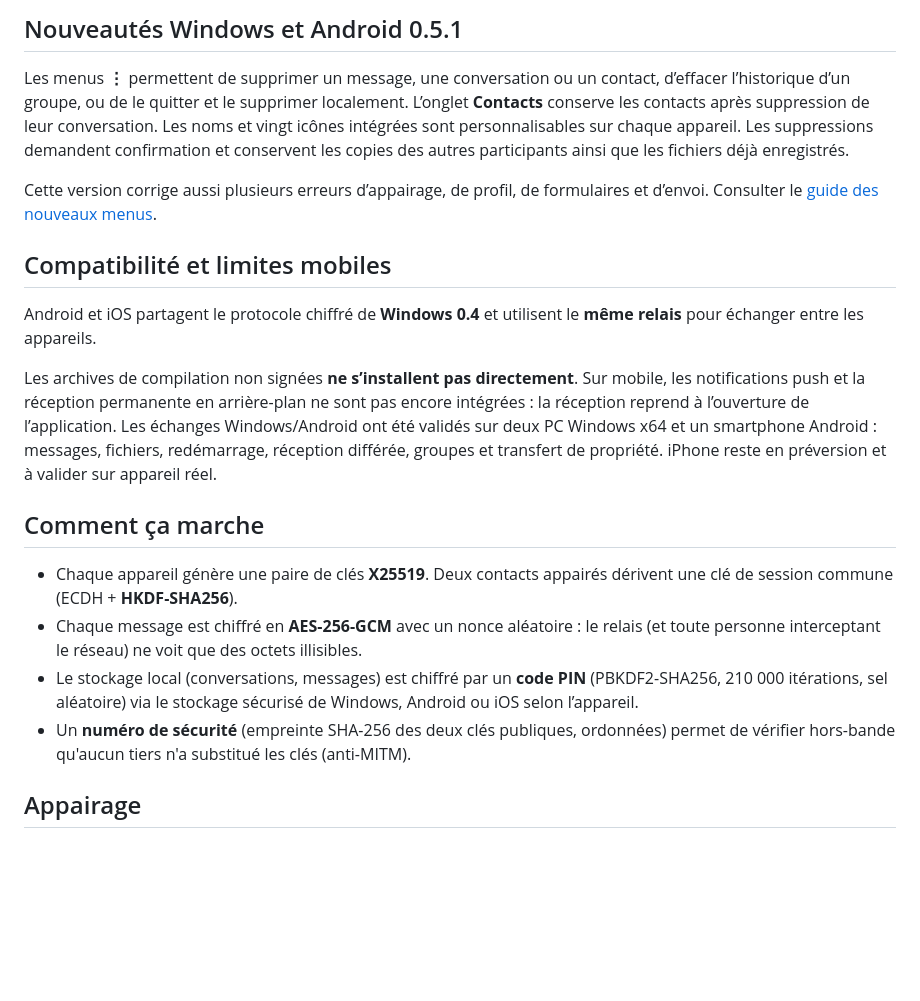
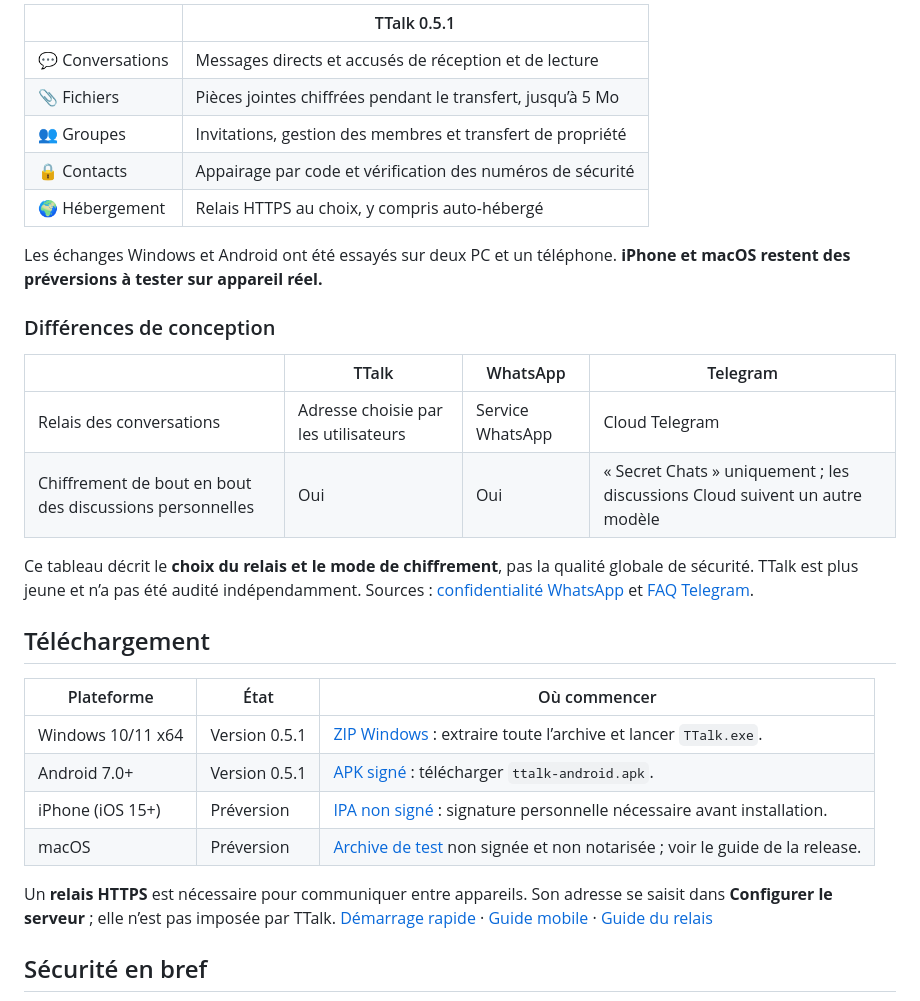
Before and after one commit to btalal/TTalk, a Markdown page: README.md, the part around one of its changes. Drawn GitHub-style; blank space fills up the shorter version.

```diff
--- a/README.md
+++ b/README.md
@@ -41,39 +41,40 @@ personnelle depuis Windows, sans Mac personnel.
 
-## Nouveautés Windows et Android 0.5.1
+| | TTalk 0.5.1 |
+|---|---|
+| 💬 Conversations | Messages directs et accusés de réception et de lecture |
+| 📎 Fichiers | Pièces jointes chiffrées pendant le transfert, jusqu’à 5 Mo |
+| 👥 Groupes | Invitations, gestion des membres et transfert de propriété |
+| 🔒 Contacts | Appairage par code et vérification des numéros de sécurité |
+| 🌍 Hébergement | Relais HTTPS au choix, y compris auto-hébergé |
 
-Les menus **⋮** permettent de supprimer un message, une conversation ou un contact,
-d’effacer l’historique d’un groupe, ou de le quitter et le supprimer localement.
-L’onglet **Contacts** conserve les contacts après suppression de leur conversation.
-Les noms et vingt icônes intégrées sont personnalisables sur chaque appareil.
-Les suppressions demandent confirmation et conservent les copies des autres
-participants ainsi que les fichiers déjà enregistrés.
+Les échanges Windows et Android ont été essayés sur deux PC et un téléphone.
+**iPhone et macOS restent des préversions à tester sur appareil réel.**
 
-Cette version corrige aussi plusieurs erreurs d’appairage, de profil, de formulaires
-et d’envoi. Consulter le [guide des nouveaux menus](docs/CHAT_MANAGEMENT.md).
+### Différences de conception
 
-## Compatibilité et limites mobiles
+| | TTalk | WhatsApp | Telegram |
+|---|---|---|---|
+| Relais des conversations | Adresse choisie par les utilisateurs | Service WhatsApp | Cloud Telegram |
+| Chiffrement de bout en bout des discussions personnelles | Oui | Oui | « Secret Chats » uniquement ; les discussions Cloud suivent un autre modèle |
 
-Android et iOS partagent le protocole chiffré de **Windows 0.4** et utilisent
-le **même relais** pour échanger entre les appareils.
+Ce tableau décrit le **choix du relais et le mode de chiffrement**, pas la
+qualité globale de sécurité. TTalk est plus jeune et n’a pas été audité
+indépendamment. Sources : [confidentialité WhatsApp](https://www.whatsapp.com/privacyquestions)
+et [FAQ Telegram](https://telegram.org/faq).
 
-Les archives de compilation non signées **ne s’installent pas directement**.
-Sur mobile, les notifications push et la réception permanente en arrière-plan
-ne sont pas encore intégrées : la réception reprend à l’ouverture de l’application.
-Les échanges Windows/Android ont été validés sur deux PC Windows x64 et un
-smartphone Android : messages, fichiers, redémarrage, réception différée, groupes
-et transfert de propriété. iPhone reste en préversion et à valider sur appareil réel.
+## Téléchargement
 
-## Comment ça marche
+| Plateforme | État | Où commencer |
+|---|---|---|
+| Windows 10/11 x64 | Version 0.5.1 | [ZIP Windows](https://github.com/btalal/TTalk/releases/tag/v0.5.1-windows) : extraire toute l’archive et lancer `TTalk.exe`. |
+| Android 7.0+ | Version 0.5.1 | [APK signé](https://github.com/btalal/TTalk/releases/tag/android-v0.5.1) : télécharger `ttalk-android.apk`. |
+| iPhone (iOS 15+) | Préversion | [IPA non signé](https://github.com/btalal/TTalk/releases/tag/v0.5.1-iphone-mac-preview.1) : signature personnelle nécessaire avant installation. |
+| macOS | Préversion | [Archive de test](https://github.com/btalal/TTalk/releases/tag/v0.5.1-iphone-mac-preview.1) non signée et non notarisée ; voir le guide de la release. |
 
-- Chaque appareil génère une paire de clés **X25519**. Deux contacts appairés dérivent
-  une clé de session commune (ECDH + **HKDF-SHA256**).
-- Chaque message est chiffré en **AES-256-GCM** avec un nonce aléatoire : le relais
-  (et toute personne interceptant le réseau) ne voit que des octets illisibles.
-- Le stockage local (conversations, messages) est chiffré par un **code PIN**
-  (PBKDF2-SHA256, 210 000 itérations, sel aléatoire) via le stockage sécurisé
-  de Windows, Android ou iOS selon l’appareil.
-- Un **numéro de sécurité** (empreinte SHA-256 des deux clés publiques, ordonnées)
-  permet de vérifier hors-bande qu'aucun tiers n'a substitué les clés (anti-MITM).
+Un **relais HTTPS** est nécessaire pour communiquer entre appareils. Son adresse
+se saisit dans **Configurer le serveur** ; elle n’est pas imposée par TTalk.
+[Démarrage rapide](docs/GETTING_STARTED.md) · [Guide mobile](docs/MOBILE_INSTALL.md) ·
+[Guide du relais](server/README.md)
 
-## Appairage
+## Sécurité en bref
 
```
Also changed, not shown: other parts of README.md (+61 -161 lines), docs/DEVELOPMENT.md (added, +54 -0 lines), docs/GETTING_STARTED.md (added, +51 -0 lines), docs/ROADMAP.md (added, +23 -0 lines), server/README.md (+25 -6 lines), docs/media/windows-chat.png (added), docs/media/windows-pairing.png (added), docs/media/windows-unlock.png (added), 3 other files.
